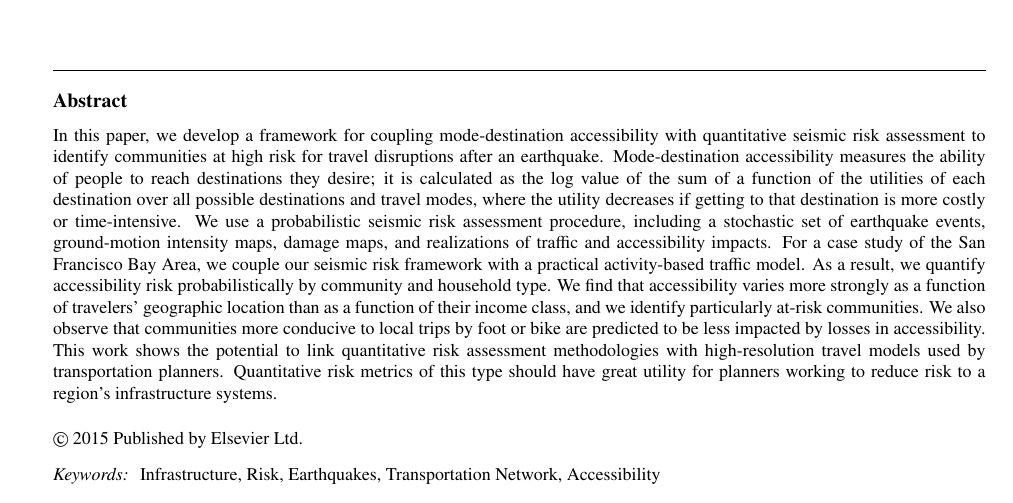
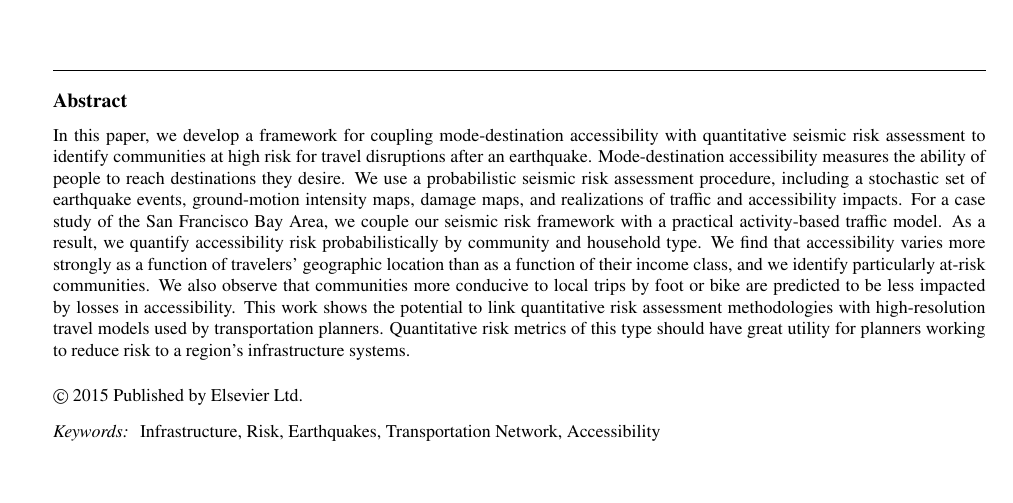
Before and after one commit to muenchner/accessibilityPaper, a LaTeX paper (main.tex): part of page 1 of 17, cut so that both start at the same text, the shorter picture padded with empty space. Compiled offline with pdfLaTeX.

Commit message:
submission requires 200 word abstract
although author notes say up to 250

```diff
--- a/main.tex
+++ b/main.tex
@@ -190,7 +190,8 @@
 
 
 \begin{abstract}
-In this paper, we develop a framework for coupling mode-destination accessibility with quantitative seismic risk assessment to identify communities at high risk for travel disruptions after an earthquake. Mode-destination accessibility measures the ability of people to reach destinations they desire; it is calculated as the log value of the sum of a function of the utilities of each destination over all possible destinations and travel modes, where the utility decreases if getting to that destination is more costly or time-intensive. We use a probabilistic seismic risk assessment procedure, including a stochastic set of earthquake events, ground-motion intensity maps, damage maps, and realizations of traffic and accessibility impacts. For a case study of the San Francisco Bay Area, we couple our seismic risk framework with a practical activity-based traffic model. As a result, we quantify accessibility risk probabilistically by community and household type. We find that accessibility varies more strongly as a function of travelers' geographic location than as a function of their income class, and we identify particularly at-risk communities.  We also observe that communities more conducive to local trips by foot or bike are predicted to be less impacted by losses in accessibility. This work shows the potential to link quantitative risk assessment methodologies with high-resolution travel models used by transportation planners. Quantitative risk metrics of this type should have great utility for planners working to reduce risk to a region's infrastructure systems.
+In this paper, we develop a framework for coupling mode-destination accessibility with quantitative seismic risk assessment to identify communities at high risk for travel disruptions after an earthquake. Mode-destination accessibility measures the ability of people to reach destinations they desire%; it is calculated as the log value of the sum of a function of the utilities of each destination over all possible destinations and travel modes, where the utility decreases if getting to that destination is more costly or time-intensive
+. We use a probabilistic seismic risk assessment procedure, including a stochastic set of earthquake events, ground-motion intensity maps, damage maps, and realizations of traffic and accessibility impacts. For a case study of the San Francisco Bay Area, we couple our seismic risk framework with a practical activity-based traffic model. As a result, we quantify accessibility risk probabilistically by community and household type. We find that accessibility varies more strongly as a function of travelers' geographic location than as a function of their income class, and we identify particularly at-risk communities.  We also observe that communities more conducive to local trips by foot or bike are predicted to be less impacted by losses in accessibility. This work shows the potential to link quantitative risk assessment methodologies with high-resolution travel models used by transportation planners. Quantitative risk metrics of this type should have great utility for planners working to reduce risk to a region's infrastructure systems.
 %In this paper, we develop a framework for coupling mode-destination accessibility with a quantitative seismic-risk assessment to identify communities at a high risk for travel disruptions after an earthquake. For a case study of the San Francisco Bay Area, we find that accessibility varies more strongly from location to location than between income classes, and we identify particularly at-risk communities.  We also observe that communities more conducive to local trips by foot or bike are predicted to be less impacted by losses in accessibility.
 \end{abstract}
 
```
Also changed, not shown: 3 other files.
